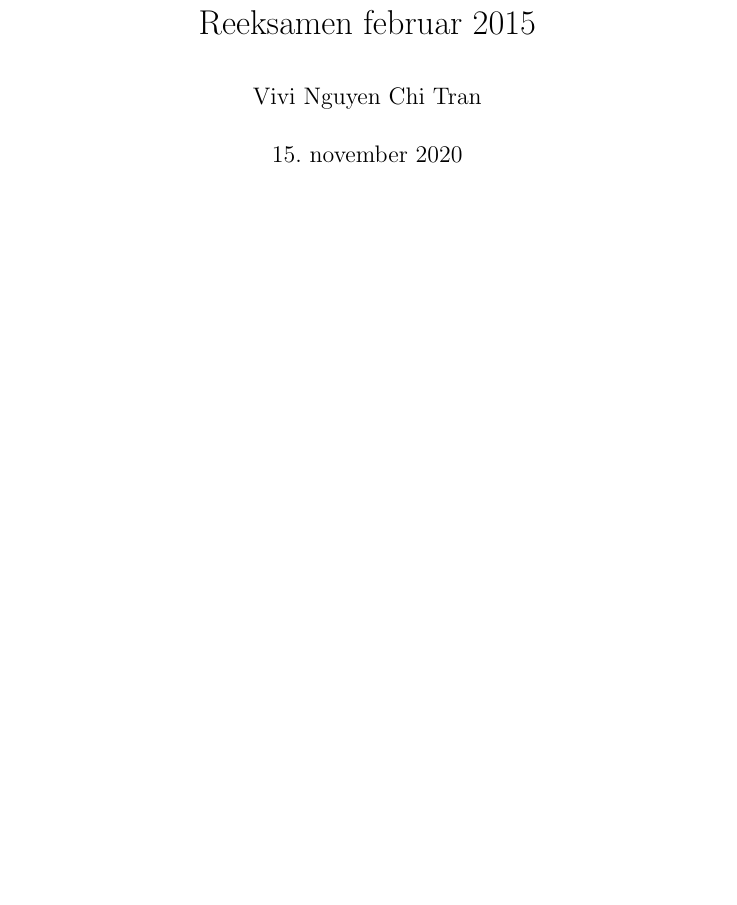
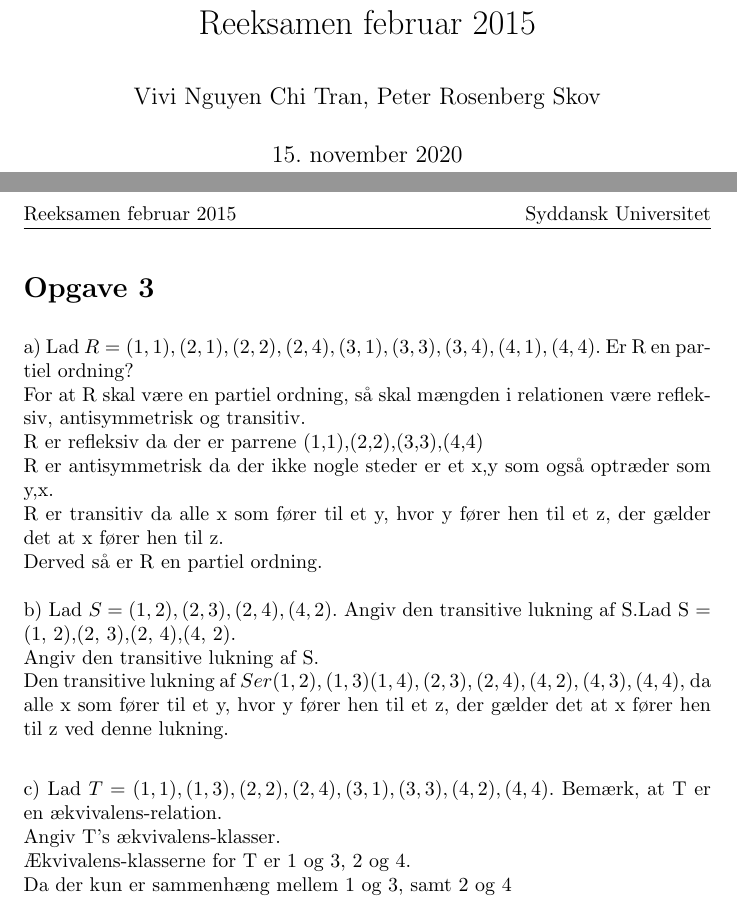
Before and after one commit to vivtran20/TakeHome, a LaTeX document (opgave.tex): part of page 1 of 2 before the commit and two parts of pages 1 and 3 of 3 after it, the two joined at a grey line, cut so that both start at the same text, the shorter picture padded with empty space. Compiled offline with pdfLaTeX.

Commit message:
opgave 3
Opgave 3, 2015 reeksamen februar DM549

```diff
--- a/opgave.tex
+++ b/opgave.tex
@@ -14,7 +14,7 @@
 \rfoot{ \thepage}
 
 \title{Reeksamen februar 2015}
-\author{Vivi Nguyen Chi Tran}
+\author{Vivi Nguyen Chi Tran, Peter Rosenberg Skov}
 \date{15. november 2020}
 
 \begin{document}
@@ -65,4 +65,20 @@ a)
 b) Udtrykket negeres vha. De Morgans love og ser ud på følgende vis: \\
 $$\exists x \in \mathbb{N}: \forall y \in \mathbb{N}: x \geq y
 $$
+\section*{Opgave 3}
+a) Lad $R = {(1, 1),(2, 1),(2, 2),(2, 4),(3, 1),(3, 3),(3, 4),(4, 1),(4, 4)}$.
+Er R en partiel ordning?\\
+For at R skal være en partiel ordning, så skal mængden i relationen være refleksiv, antisymmetrisk og transitiv.\\
+R er refleksiv da der er parrene (1,1),(2,2),(3,3),(4,4)\\
+R er antisymmetrisk da der ikke nogle steder er et x,y som også optræder som y,x.\\
+R er transitiv da alle x som fører til et y, hvor y fører hen til et z, der gælder det at x fører hen til z. \\
+Derved så er R en partiel ordning.\\
+\\
+b) Lad $S = {(1, 2),(2, 3),(2, 4),(4, 2)}$. Angiv den transitive lukning af S.Lad S = {(1, 2),(2, 3),(2, 4),(4, 2)}. \\ Angiv den transitive lukning af S. \\
+Den transitive lukning af $S er {(1, 2),(1,3)(1,4),(2,3),(2, 4),(4, 2),(4,3),(4,4)}$, da alle x som fører til et y, hvor y fører hen til et z, der gælder det at x fører hen til z ved denne lukning.\\
+
+ c) Lad $T = {(1, 1),(1, 3),(2, 2),(2, 4),(3, 1),(3, 3),(4, 2),(4, 4)}$. Bemærk, at T er en ækvivalens-relation. \\Angiv T's ækvivalens-klasser.\\
+Ækvivalens-klasserne for T er 1 og 3, 2 og 4.\\
+Da der kun er sammenhæng mellem 1 og 3, samt 2 og 4\\
+
 \end{document}
```
Also changed, not shown: opgave.pdf, 3 other files.
